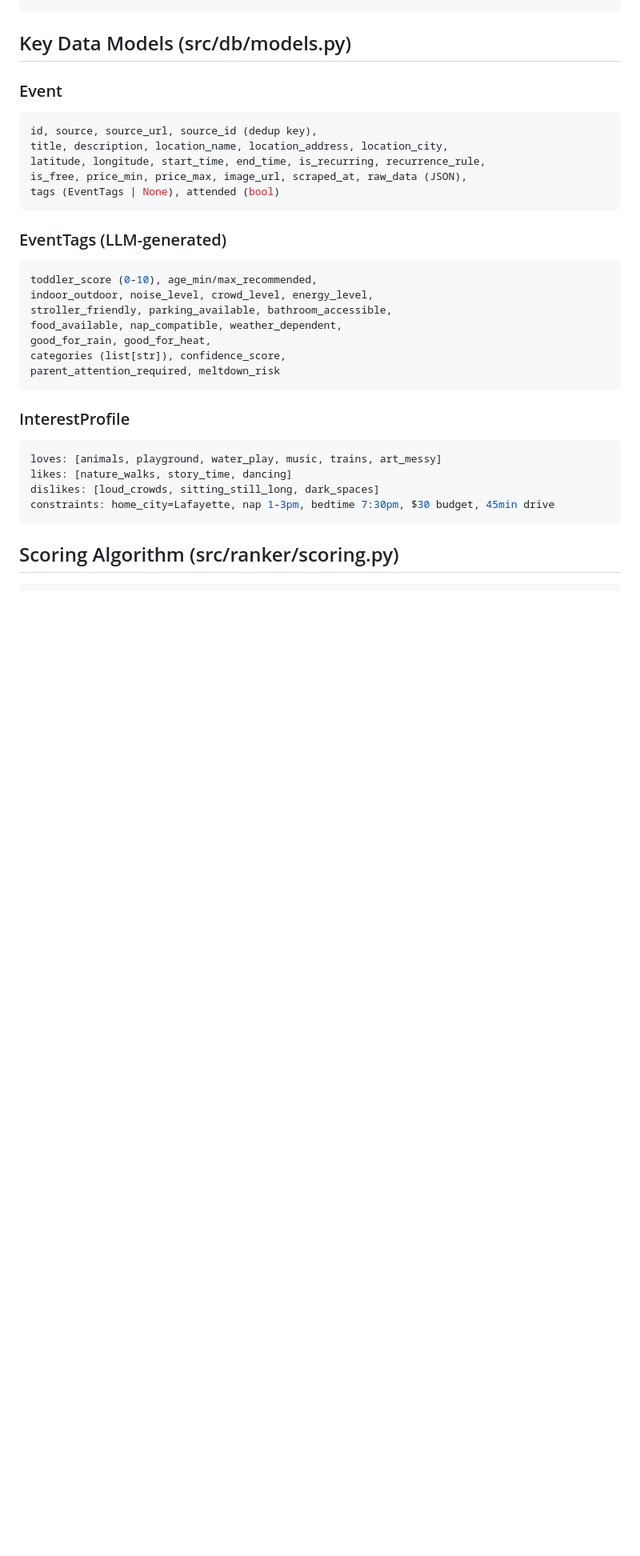
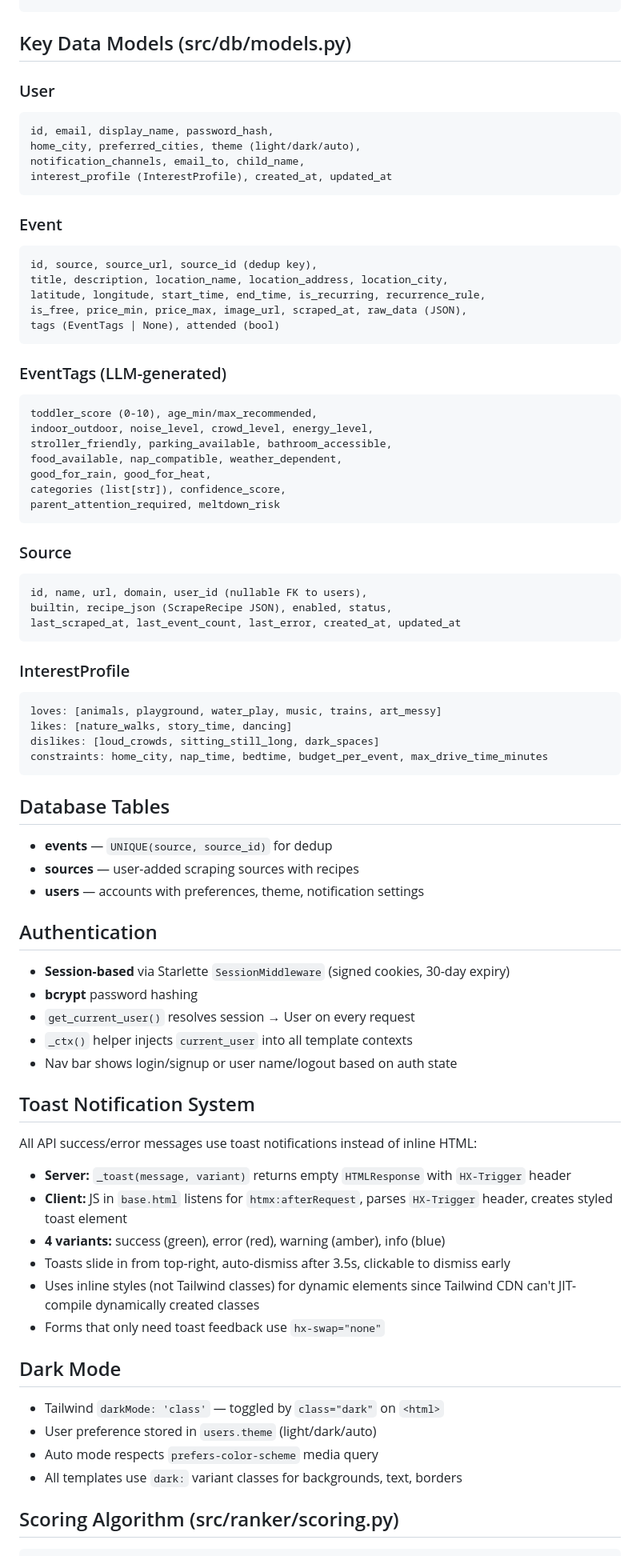
Before and after one commit to HexSleeves/family-events, a Markdown page: CONTEXT.md, the part around one of its changes. Shown at 80% size. Rendered like a GitHub page; blank space fills up the shorter version.

````diff
--- a/CONTEXT.md
+++ b/CONTEXT.md
@@ -79,9 +92,18 @@ family-events/
 
 ## Key Data Models (src/db/models.py)
 
+### User
+
+```
+id, email, display_name, password_hash,
+home_city, preferred_cities, theme (light/dark/auto),
+notification_channels, email_to, child_name,
+interest_profile (InterestProfile), created_at, updated_at
+```
+
 ### Event
 
-```bash
+```
 id, source, source_url, source_id (dedup key),
 title, description, location_name, location_address, location_city,
 latitude, longitude, start_time, end_time, is_recurring, recurrence_rule,
@@ -91,7 +113,7 @@ tags (EventTags | None), attended (bool)
 
 ### EventTags (LLM-generated)
 
-```bash
+```
 toddler_score (0-10), age_min/max_recommended,
 indoor_outdoor, noise_level, crowd_level, energy_level,
 stroller_friendly, parking_available, bathroom_accessible,
@@ -101,14 +123,54 @@ categories (list[str]), confidence_score,
 parent_attention_required, meltdown_risk
 ```
 
+### Source
+
+```
+id, name, url, domain, user_id (nullable FK to users),
+builtin, recipe_json (ScrapeRecipe JSON), enabled, status,
+last_scraped_at, last_event_count, last_error, created_at, updated_at
+```
+
 ### InterestProfile
 
-```bash
+```
 loves: [animals, playground, water_play, music, trains, art_messy]
 likes: [nature_walks, story_time, dancing]
 dislikes: [loud_crowds, sitting_still_long, dark_spaces]
-constraints: home_city=Lafayette, nap 1-3pm, bedtime 7:30pm, $30 budget, 45min drive
+constraints: home_city, nap_time, bedtime, budget_per_event, max_drive_time_minutes
 ```
+
+## Database Tables
+
+- **events** — `UNIQUE(source, source_id)` for dedup
+- **sources** — user-added scraping sources with recipes
+- **users** — accounts with preferences, theme, notification settings
+
+## Authentication
+
+- **Session-based** via Starlette `SessionMiddleware` (signed cookies, 30-day expiry)
+- **bcrypt** password hashing
+- `get_current_user()` resolves session → User on every request
+- `_ctx()` helper injects `current_user` into all template contexts
+- Nav bar shows login/signup or user name/logout based on auth state
+
+## Toast Notification System
+
+All API success/error messages use toast notifications instead of inline HTML:
+
+- **Server:** `_toast(message, variant)` returns empty `HTMLResponse` with `HX-Trigger` header
+- **Client:** JS in `base.html` listens for `htmx:afterRequest`, parses `HX-Trigger` header, creates styled toast element
+- **4 variants:** success (green), error (red), warning (amber), info (blue)
+- Toasts slide in from top-right, auto-dismiss after 3.5s, clickable to dismiss early
+- Uses inline styles (not Tailwind classes) for dynamic elements since Tailwind CDN can't JIT-compile dynamically created classes
+- Forms that only need toast feedback use `hx-swap="none"`
+
+## Dark Mode
+
+- Tailwind `darkMode: 'class'` — toggled by `class="dark"` on `<html>`
+- User preference stored in `users.theme` (light/dark/auto)
+- Auto mode respects `prefers-color-scheme` media query
+- All templates use `dark:` variant classes for backgrounds, text, borders
 
 ## Scoring Algorithm (src/ranker/scoring.py)
 
````
Also changed, not shown: other parts of CONTEXT.md (+62 -72 lines), TODO.md (+75 -61 lines).
